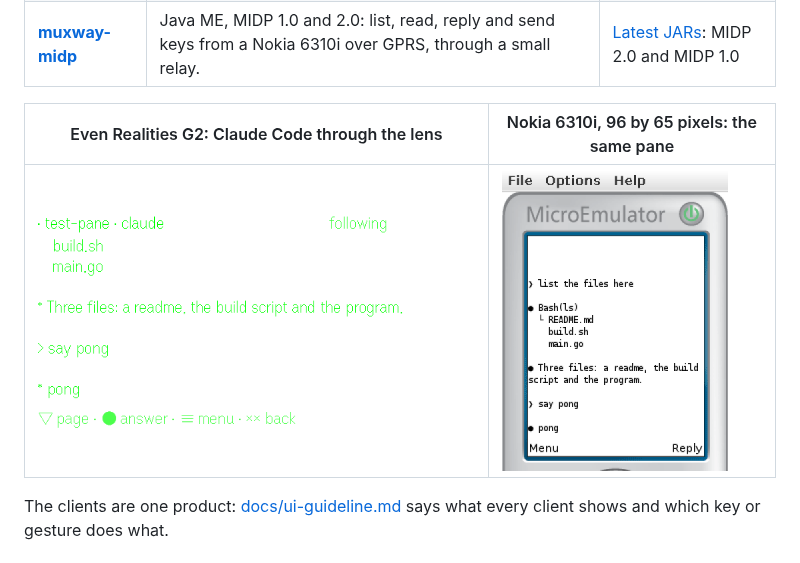
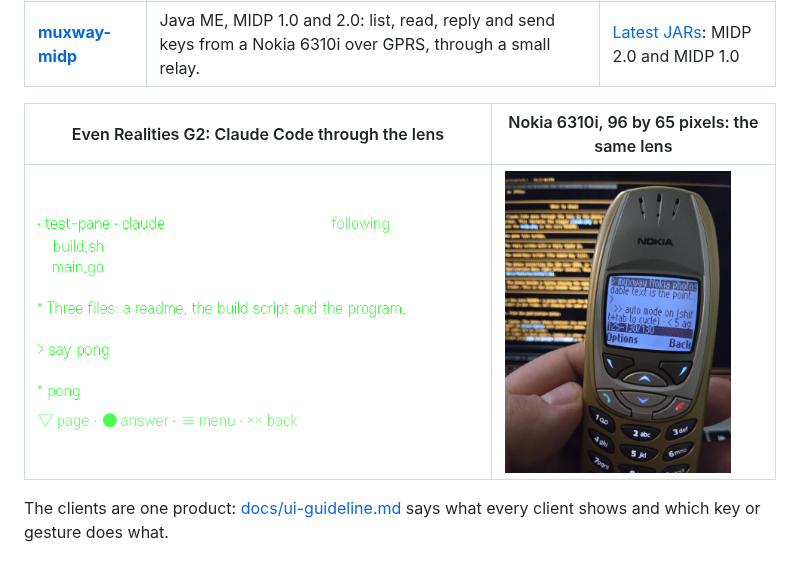
Before and after one commit to notmarkopadjen/muxway, a Markdown page: README.md, the part around the change. Rendered like a GitHub page; pictures changed too: docs/images/midp.jpg (added), docs/images/midp.png (deleted).

Commit message:
The README shows the Nokia itself, not the emulator
The photo of a 6310i running the MIDP build, through the Claude Code
lens, replaces the emulator render next to the glasses.

Co-Authored-By: Claude Fable 5.1 <noreply@anthropic.com>

```diff
--- a/README.md
+++ b/README.md
@@ -173,9 +173,9 @@ The features: [web client](docs/features/web-client.md),
 | [**muxway-glasses-even**](https://github.com/notmarkopadjen/muxway-glasses-even) | Even Realities G2: the pane list at a glance, a pane through the Claude Code lens, a banner when it needs you, and a reply from a fixed set or by voice. | On the Even Hub: to be provided. Until then, pack it yourself |
 | [**muxway-midp**](https://github.com/notmarkopadjen/muxway-midp) | Java ME, MIDP 1.0 and 2.0: list, read, reply and send keys from a Nokia 6310i over GPRS, through a small relay. | [Latest JARs](https://github.com/notmarkopadjen/muxway-midp/releases/latest): MIDP 2.0 and MIDP 1.0 |
 
-| Even Realities G2: Claude Code through the lens | Nokia 6310i, 96 by 65 pixels: the same pane |
+| Even Realities G2: Claude Code through the lens | Nokia 6310i, 96 by 65 pixels: the same lens |
 |---|---|
-| <img src="docs/images/glasses.png" alt="Claude Code through the lens on the glasses" width="576"> | <img src="docs/images/midp.png" alt="Claude Code through the lens on a 96 by 65 pixel phone" width="226"> |
+| <img src="docs/images/glasses.png" alt="Claude Code through the lens on the glasses" width="576"> | <img src="docs/images/midp.jpg" alt="A Nokia 6310i held in front of a laptop, Claude Code through the lens on its screen" width="226"> |
 
 The clients are one product: [docs/ui-guideline.md](docs/ui-guideline.md)
 says what every client shows and which key or gesture does what.
```
